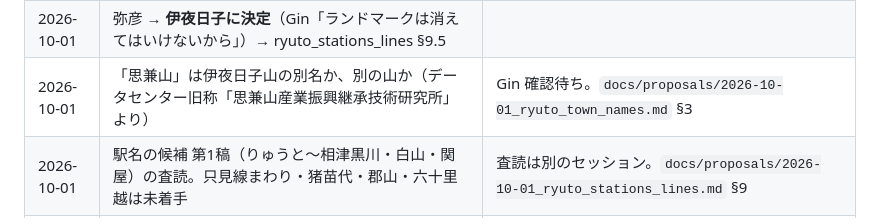
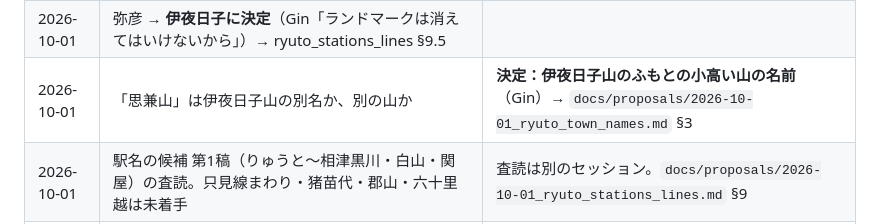
Before and after one commit to GinCYagi/HNS, a Markdown page: docs/kago.md, the part around the change. Drawn GitHub-style.

```diff
--- a/docs/kago.md
+++ b/docs/kago.md
@@ -25,7 +25,7 @@
 | 2026-10-01 | 閼伽川の由来に「川や山の親方（主）が、公害に怒ったのかもしれない」を足すか（Gin「親方たちは怒ったのかもしれないね」）。火守道と同じ、災いのあとの祈りの型 | 「親方」が川や山の主のことか、確認待ち |
 | 2026-10-01 | 萬代橋 →「よろづよばし」（萬代橋の当初の訓読み）の正式な候補化・照合・査読 | 方向は見えている。候補を出すのは別のセッション |
 | 2026-10-01 | 弥彦 → **伊夜日子に決定**（Gin「ランドマークは消えてはいけないから」）→ ryuto_stations_lines §9.5 |
-| 2026-10-01 | 「思兼山」は伊夜日子山の別名か、別の山か（データセンター旧称「思兼山産業振興継承技術研究所」より） | Gin 確認待ち。`docs/proposals/2026-10-01_ryuto_town_names.md` §3 |
+| 2026-10-01 | 「思兼山」は伊夜日子山の別名か、別の山か | **決定：伊夜日子山のふもとの小高い山の名前**（Gin）→ `docs/proposals/2026-10-01_ryuto_town_names.md` §3 |
 | 2026-10-01 | 駅名の候補 第1稿（りゅうと〜相津黒川・白山・関屋）の査読。只見線まわり・猪苗代・郡山・六十里越は未着手 | 査読は別のセッション。`docs/proposals/2026-10-01_ryuto_stations_lines.md` §9 |
 | 2026-10-01 | HNS は「総べ全ての理が集まる場所」（Gin）。名前の巻のほかに、見た目と遺伝の巻などを立てる構想。HNS の正式名をどう扱うか | Ver.0.2 差分候補。Gin 裁定事項 |
 
```
Also changed, not shown: docs/proposals/2026-10-01_ryuto_town_names.md (+1 -1 lines).
